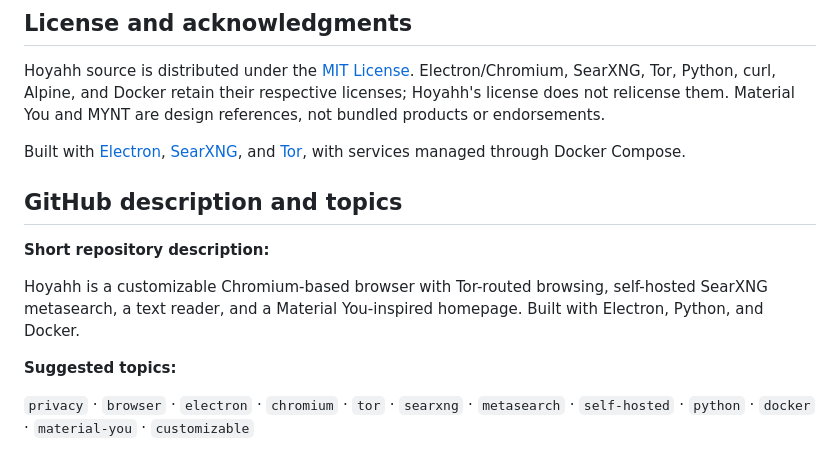
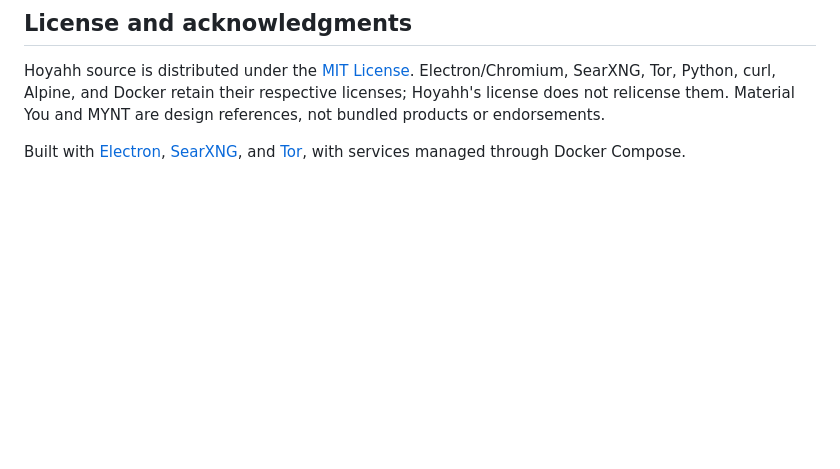
Before and after one commit to Ankit-ku-panda/Hoyahh-Your-Own-Browser, a Markdown page: README.md, the part around the change. Drawn GitHub-style; blank space fills up the shorter version.

```diff
--- a/README.md
+++ b/README.md
@@ -292,13 +292,3 @@ Do not commit `.env`, downloaded runtimes, dependency folders, personal profile
 Hoyahh source is distributed under the [MIT License](LICENSE). Electron/Chromium, SearXNG, Tor, Python, curl, Alpine, and Docker retain their respective licenses; Hoyahh's license does not relicense them. Material You and MYNT are design references, not bundled products or endorsements.
 
 Built with [Electron](https://www.electronjs.org/), [SearXNG](https://docs.searxng.org/), and [Tor](https://www.torproject.org/), with services managed through Docker Compose.
-
-## GitHub description and topics
-
-**Short repository description:**
-
-Hoyahh is a customizable Chromium-based browser with Tor-routed browsing, self-hosted SearXNG metasearch, a text reader, and a Material You-inspired homepage. Built with Electron, Python, and Docker.
-
-**Suggested topics:**
-
-`privacy` · `browser` · `electron` · `chromium` · `tor` · `searxng` · `metasearch` · `self-hosted` · `python` · `docker` · `material-you` · `customizable`
```
